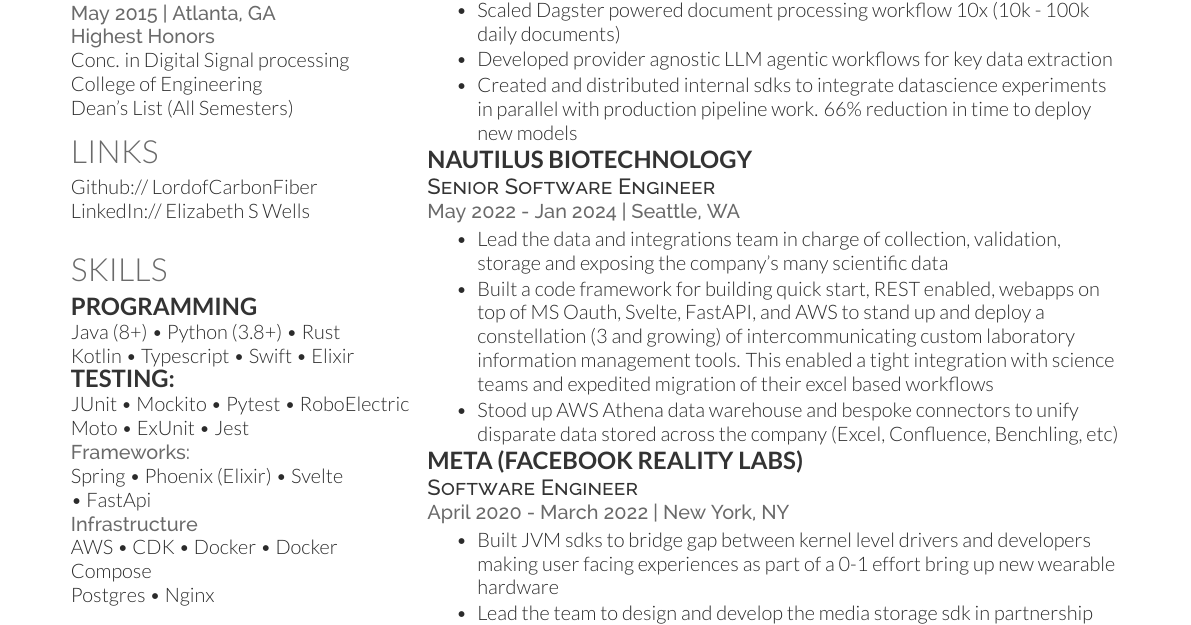
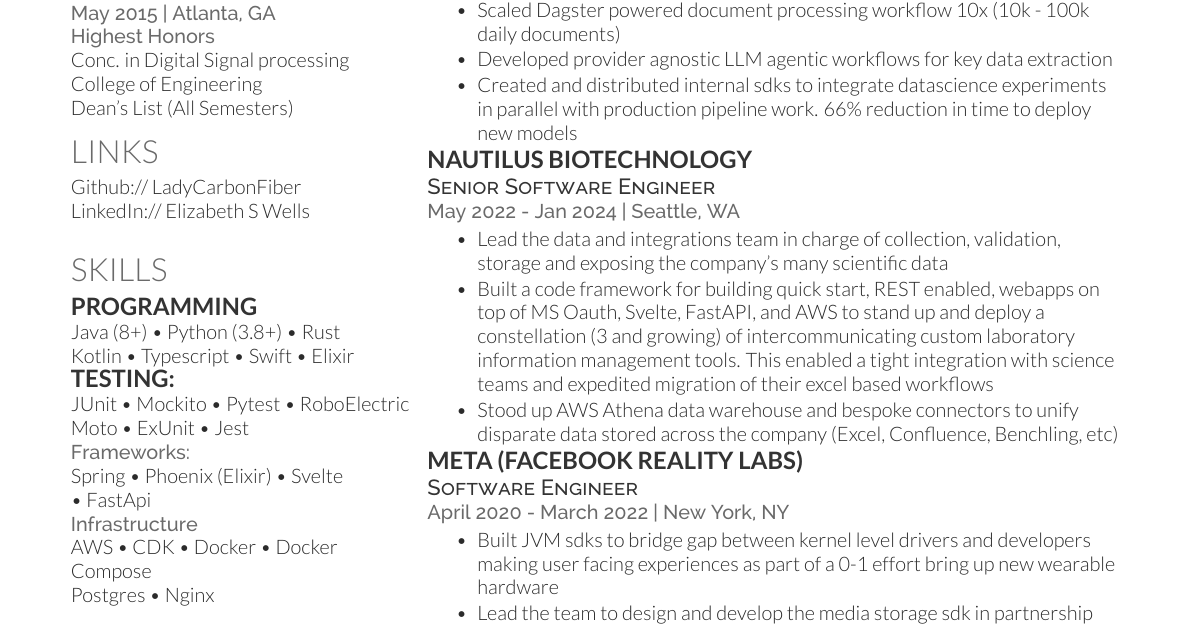
Before and after one commit to ladycarbonfiber/resume, a LaTeX CV (main.tex): part of the page, cut so that both start at the same text. Compiled offline with XeLaTeX.

Commit message:
fix git link

```diff
--- a/main.tex
+++ b/main.tex
@@ -82,7 +82,7 @@
 
 \section{Links}
 
-Github:// \href{https://github.com/lordofcarbonfiber}{\bf LordofCarbonFiber } \\
+Github:// \href{https://github.com/ladycarbonfiber}{\bf LadyCarbonFiber } \\
 LinkedIn:// \href{https://www.linkedin.com/in/elizabethswells/s}{\bf Elizabeth S Wells} \\
 % Mastodon \href{@liz@mastodon.inferiorlattice.com}{ \bf Liz @ inferiorlattice} \\
 
```
